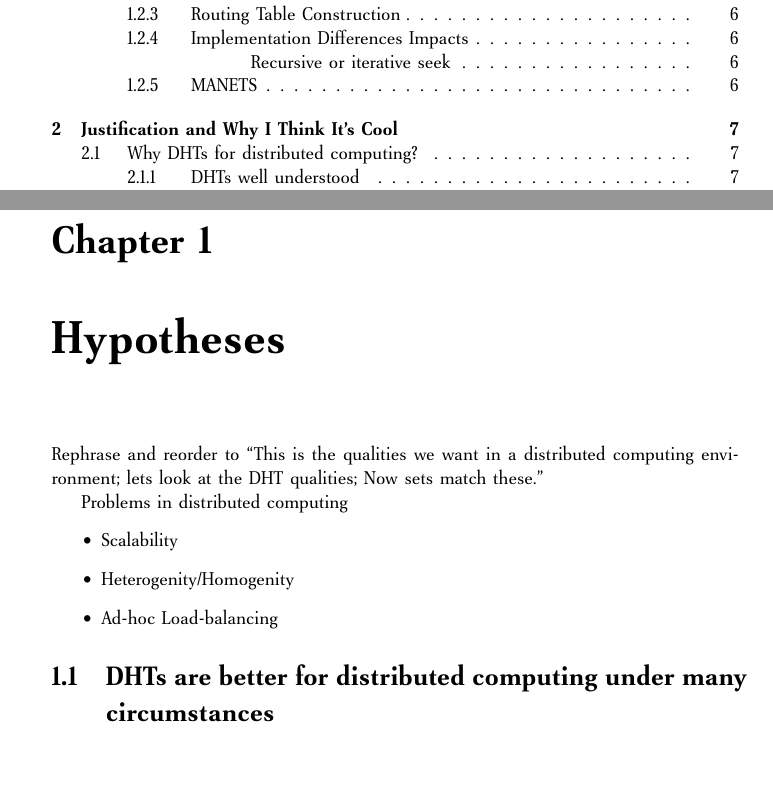
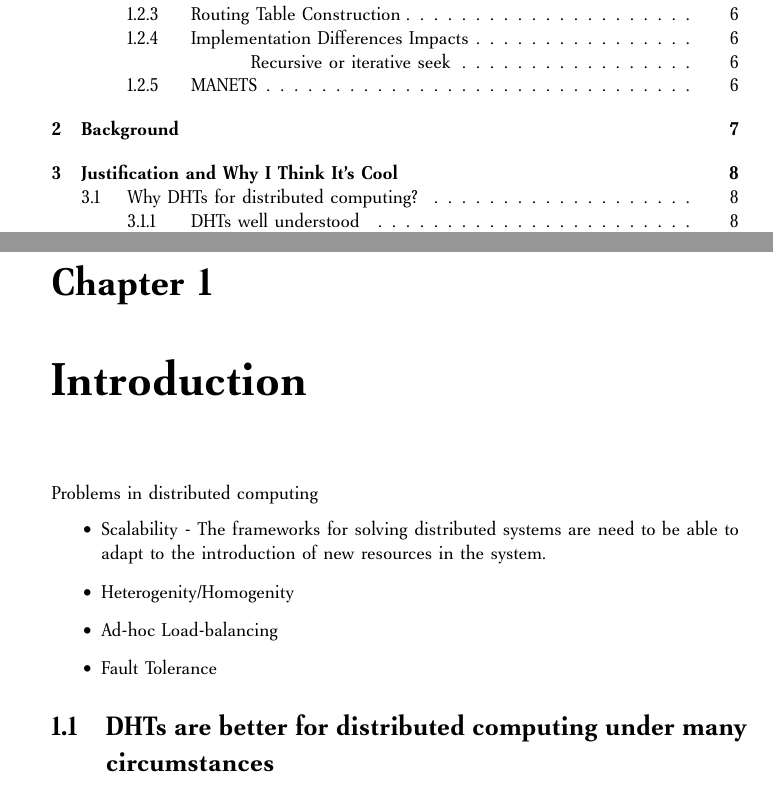
Before and after one commit to abrosen/notes, a LaTeX document (summaries/proposal.tex): two parts of pages 2 and 4 of 16 before the commit and two parts of pages 2 and 4 of 17 after it, joined at a grey line, cut so that both start at the same text. Compiled offline with pdfLaTeX.

Commit message:
Entered comments

```diff
--- a/summaries/proposal.tex
+++ b/summaries/proposal.tex
@@ -14,16 +14,20 @@
 \setcounter{tocdepth}{4}
 \tableofcontents
 \newpage
-\chapter{Hypotheses}
+\chapter{Introduction}
 
-Rephrase and reorder to ``This is the qualities we want in a distributed computing environment; lets look at the DHT qualities;  Now sets match these.''
-
+% % % layout
+% % % Distributed Computing Challenges
+% % % Qualities of DHTs
+% % % Hypothesis = These Problems + These qualiteies -> solution
+% % % Framework of what these solutions are and what they can do
 
 Problems in distributed computing
 \begin{itemize}
-	\item Scalability
+	\item Scalability - The frameworks for solving distributed systems are need to be able to adapt to the introduction of new resources in the system.
 	\item Heterogenity/Homogenity
 	\item Ad-hoc Load-balancing
+    \item Fault Tolerance
 \end{itemize}
 
 
```
Also changed, not shown: summaries/proposal.tex (9 more changed lines), 1 other file.
